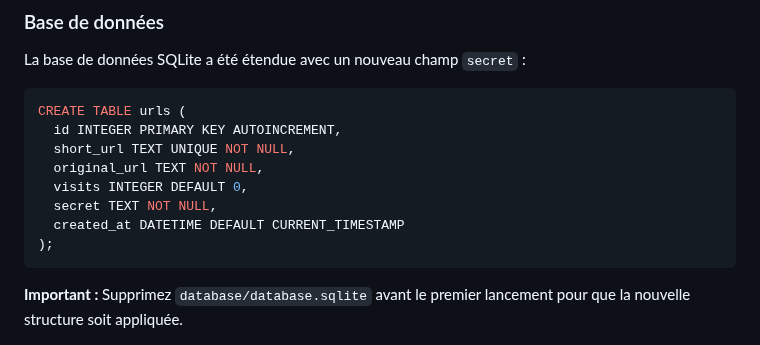
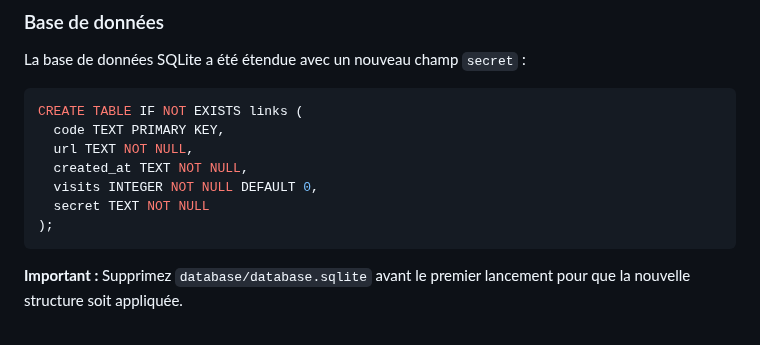
Before and after one commit to lucas-lachaud/URL_Shortener, a Markdown page: README.md, the part around the change. Rendered like a GitHub page.

Commit message:
correction

````diff
--- a/README.md
+++ b/README.md
@@ -318,13 +318,12 @@ http DELETE http://localhost:5000/api-v2/HdPWk7 X-API-Key:mauvaise-cle
 La base de données SQLite a été étendue avec un nouveau champ `secret` :
 
 ```sql
-CREATE TABLE urls (
-  id INTEGER PRIMARY KEY AUTOINCREMENT,
-  short_url TEXT UNIQUE NOT NULL,
-  original_url TEXT NOT NULL,
-  visits INTEGER DEFAULT 0,
-  secret TEXT NOT NULL,
-  created_at DATETIME DEFAULT CURRENT_TIMESTAMP
+CREATE TABLE IF NOT EXISTS links (
+  code TEXT PRIMARY KEY,
+  url TEXT NOT NULL,
+  created_at TEXT NOT NULL,
+  visits INTEGER NOT NULL DEFAULT 0,
+  secret TEXT NOT NULL
 );
 ```
 
````
